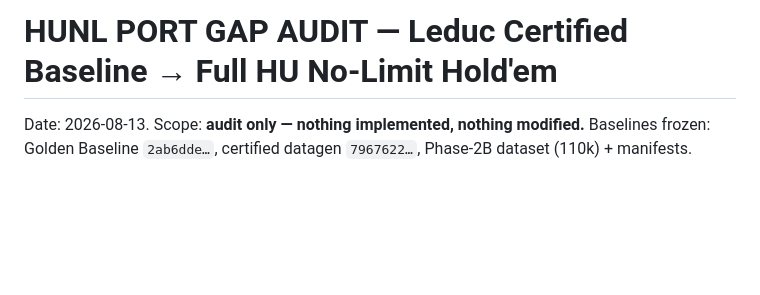
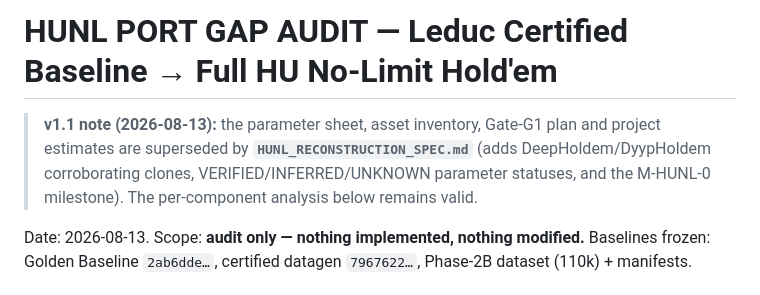
Before and after one commit to zvezdan01/DeepStack-HUNL, a Markdown page: certification/results/HUNL_PORT_GAP_AUDIT.md, the part around the change. Drawn GitHub-style; blank space fills up the shorter version.

```diff
--- a/certification/results/HUNL_PORT_GAP_AUDIT.md
+++ b/certification/results/HUNL_PORT_GAP_AUDIT.md
@@ -1,4 +1,10 @@
 # HUNL PORT GAP AUDIT — Leduc Certified Baseline → Full HU No-Limit Hold'em
+
+> **v1.1 note (2026-08-13):** the parameter sheet, asset inventory, Gate-G1
+> plan and project estimates are superseded by
+> **`HUNL_RECONSTRUCTION_SPEC.md`** (adds DeepHoldem/DyypHoldem
+> corroborating clones, VERIFIED/INFERRED/UNKNOWN parameter statuses, and
+> the M-HUNL-0 milestone). The per-component analysis below remains valid.
 
 Date: 2026-08-13. Scope: **audit only — nothing implemented, nothing modified.**
 Baselines frozen: Golden Baseline `2ab6dde…`, certified datagen `7967622…`,
```
Also changed, not shown: certification/results/HUNL_RECONSTRUCTION_SPEC.md (added, +293 -0 lines).
